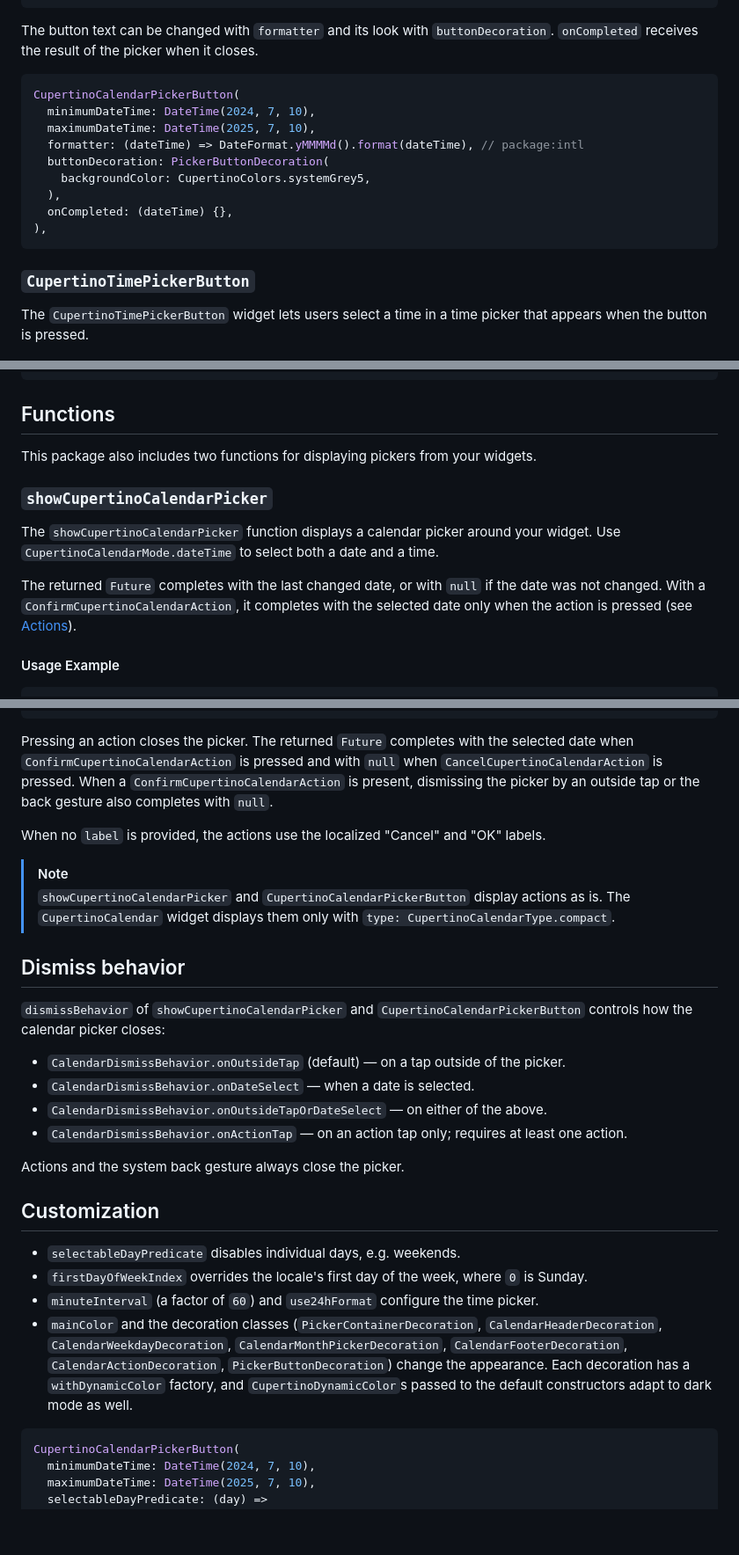
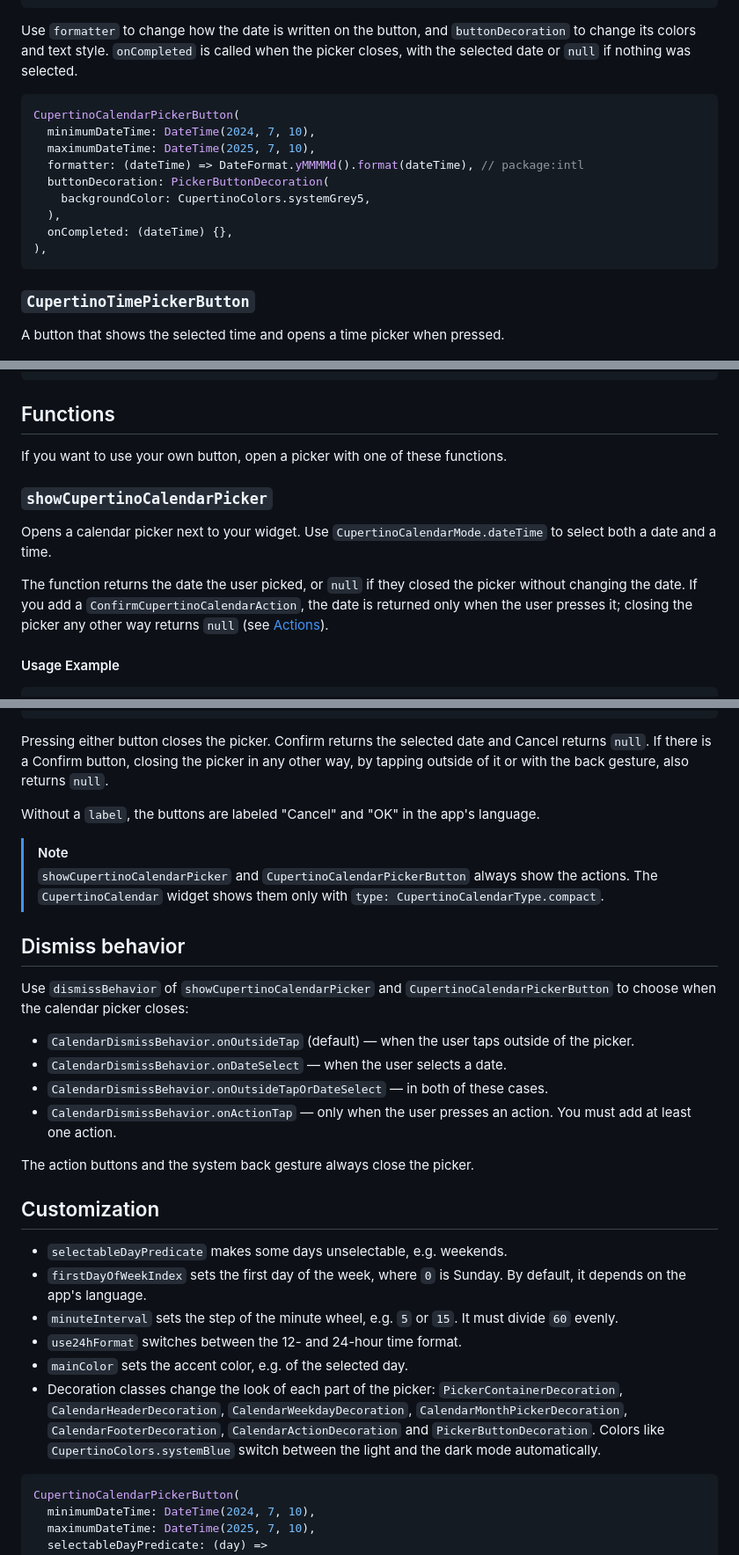
Before and after one commit to philip-soft/cupertino_calendar_picker, a Markdown page: README.md, 3 parts joined by grey strips. Shown at 88% size. Rendered like a GitHub page; blank space fills up the shorter version.

````diff
--- a/README.md
+++ b/README.md
@@ -120,7 +122,7 @@ CupertinoCalendarPickerButton(
 ),
 ```
 
-The button text can be changed with `formatter` and its look with `buttonDecoration`. `onCompleted` receives the result of the picker when it closes.
+Use `formatter` to change how the date is written on the button, and `buttonDecoration` to change its colors and text style. `onCompleted` is called when the picker closes, with the selected date or `null` if nothing was selected.
 
 ```dart
 CupertinoCalendarPickerButton(
@@ -136,7 +138,7 @@ CupertinoCalendarPickerButton(
 
 ### `CupertinoTimePickerButton`
 
-The `CupertinoTimePickerButton` widget lets users select a time in a time picker that appears when the button is pressed.
+A button that shows the selected time and opens a time picker when pressed.
 
 <p>
   <img src="https://github.com/philip-soft/cupertino_calendar_picker/blob/master/doc/cupertino_time_picker_button_light.png?raw=true"
@@ -157,13 +159,13 @@ CupertinoTimePickerButton(
 
 ## Functions
 
-This package also includes two functions for displaying pickers from your widgets.
+If you want to use your own button, open a picker with one of these functions.
 
 ### `showCupertinoCalendarPicker`
 
-The `showCupertinoCalendarPicker` function displays a calendar picker around your widget. Use `CupertinoCalendarMode.dateTime` to select both a date and a time.
+Opens a calendar picker next to your widget. Use `CupertinoCalendarMode.dateTime` to select both a date and a time.
 
-The returned `Future` completes with the last changed date, or with `null` if the date was not changed. With a `ConfirmCupertinoCalendarAction`, it completes with the selected date only when the action is pressed (see [Actions](#actions)).
+The function returns the date the user picked, or `null` if they closed the picker without changing the date. If you add a `ConfirmCupertinoCalendarAction`, the date is returned only when the user presses it; closing the picker any other way returns `null` (see [Actions](#actions)).
 
 #### Usage Example
 
@@ -242,30 +243,32 @@ Future<DateTime?> onCalendarWidgetTap(BuildContext context) async {
 }
 ```
 
-Pressing an action closes the picker. The returned `Future` completes with the selected date when `ConfirmCupertinoCalendarAction` is pressed and with `null` when `CancelCupertinoCalendarAction` is pressed. When a `ConfirmCupertinoCalendarAction` is present, dismissing the picker by an outside tap or the back gesture also completes with `null`.
+Pressing either button closes the picker. Confirm returns the selected date and Cancel returns `null`. If there is a Confirm button, closing the picker in any other way, by tapping outside of it or with the back gesture, also returns `null`.
 
-When no `label` is provided, the actions use the localized "Cancel" and "OK" labels.
+Without a `label`, the buttons are labeled "Cancel" and "OK" in the app's language.
 
 > [!NOTE]
-> `showCupertinoCalendarPicker` and `CupertinoCalendarPickerButton` display actions as is. The `CupertinoCalendar` widget displays them only with `type: CupertinoCalendarType.compact`.
+> `showCupertinoCalendarPicker` and `CupertinoCalendarPickerButton` always show the actions. The `CupertinoCalendar` widget shows them only with `type: CupertinoCalendarType.compact`.
 
 ## Dismiss behavior
 
-`dismissBehavior` of `showCupertinoCalendarPicker` and `CupertinoCalendarPickerButton` controls how the calendar picker closes:
+Use `dismissBehavior` of `showCupertinoCalendarPicker` and `CupertinoCalendarPickerButton` to choose when the calendar picker closes:
 
-* `CalendarDismissBehavior.onOutsideTap` (default) — on a tap outside of the picker.
-* `CalendarDismissBehavior.onDateSelect` — when a date is selected.
-* `CalendarDismissBehavior.onOutsideTapOrDateSelect` — on either of the above.
-* `CalendarDismissBehavior.onActionTap` — on an action tap only; requires at least one action.
+* `CalendarDismissBehavior.onOutsideTap` (default) — when the user taps outside of the picker.
+* `CalendarDismissBehavior.onDateSelect` — when the user selects a date.
+* `CalendarDismissBehavior.onOutsideTapOrDateSelect` — in both of these cases.
+* `CalendarDismissBehavior.onActionTap` — only when the user presses an action. You must add at least one action.
 
-Actions and the system back gesture always close the picker.
+The action buttons and the system back gesture always close the picker.
 
 ## Customization
 
-* `selectableDayPredicate` disables individual days, e.g. weekends.
-* `firstDayOfWeekIndex` overrides the locale's first day of the week, where `0` is Sunday.
-* `minuteInterval` (a factor of `60`) and `use24hFormat` configure the time picker.
-* `mainColor` and the decoration classes (`PickerContainerDecoration`, `CalendarHeaderDecoration`, `CalendarWeekdayDecoration`, `CalendarMonthPickerDecoration`, `CalendarFooterDecoration`, `CalendarActionDecoration`, `PickerButtonDecoration`) change the appearance. Each decoration has a `withDynamicColor` factory, and `CupertinoDynamicColor`s passed to the default constructors adapt to dark mode as well.
+* `selectableDayPredicate` makes some days unselectable, e.g. weekends.
+* `firstDayOfWeekIndex` sets the first day of the week, where `0` is Sunday. By default, it depends on the app's language.
+* `minuteInterval` sets the step of the minute wheel, e.g. `5` or `15`. It must divide `60` evenly.
+* `use24hFormat` switches between the 12- and 24-hour time format.
+* `mainColor` sets the accent color, e.g. of the selected day.
+* Decoration classes change the look of each part of the picker: `PickerContainerDecoration`, `CalendarHeaderDecoration`, `CalendarWeekdayDecoration`, `CalendarMonthPickerDecoration`, `CalendarFooterDecoration`, `CalendarActionDecoration` and `PickerButtonDecoration`. Colors like `CupertinoColors.systemBlue` switch between the light and the dark mode automatically.
 
 ```dart
 CupertinoCalendarPickerButton(
````
Also changed, not shown: other parts of README.md (+54 -44 lines), CLAUDE.md (+0 -3 lines).
